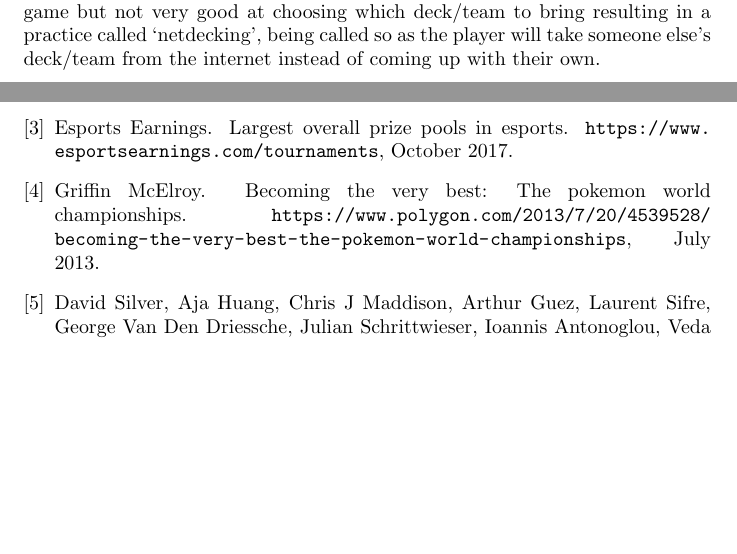
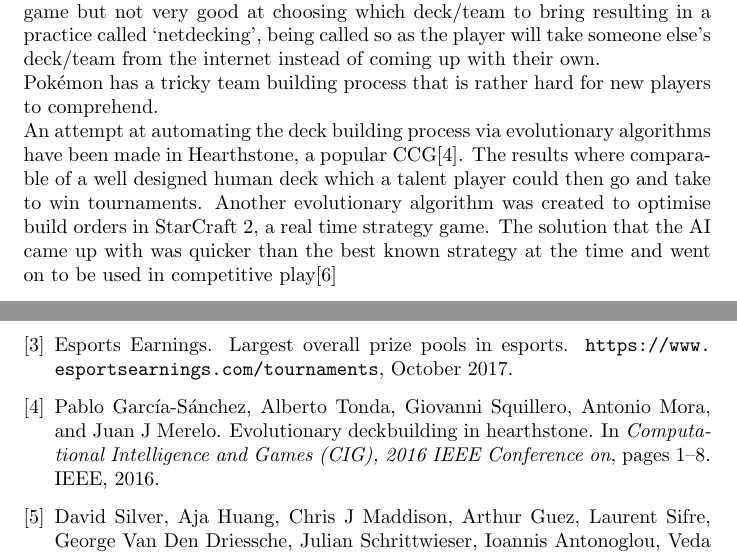
Before and after one commit to Kuldr/G53IDS-EA-Pokemon-Team-Building, a LaTeX document (Documentation/ProjectProposal/ProjectProposal.tex, which reads Documentation/ProjectProposal/ProjectProposal.bib): two parts of pages 1 and 3 of 3 before the commit and two parts of pages 1 and 3 of 4 after it, joined at a grey line, cut so that both start at the same text, the shorter picture padded with empty space. The pictures show the PDF file Documentation/ProjectProposal/.latex/ProjectProposal.pdf that the author committed with the source.

Commit message:
Furhter into background and motivation

```diff
--- a/Documentation/ProjectProposal/ProjectProposal.bib
+++ b/Documentation/ProjectProposal/ProjectProposal.bib
@@ -51,3 +51,11 @@
     year = {2017},
     howpublished = {\url{https://www.theverge.com/2017/8/11/16137388/dota-2-dendi-open-ai-elon-musk}}
 }
+
+@inproceedings{hearthstoneAI,
+  title={Evolutionary deckbuilding in hearthstone},
+  author={Garc{\'\i}a-S{\'a}nchez, Pablo and Tonda, Alberto and Squillero, Giovanni and Mora, Antonio and Merelo, Juan J},
+  booktitle={Computational Intelligence and Games (CIG), 2016 IEEE Conference on},
+  pages={1--8},
+  year={2016},
+  organization={IEEE}
--- a/Documentation/ProjectProposal/ProjectProposal.tex
+++ b/Documentation/ProjectProposal/ProjectProposal.tex
@@ -20,7 +20,9 @@
 \section{Background and Motivation}
 Video games are an ever growing field of interest for many people. Like many games people play competitively against each other and in some cases their are tournaments on an international scale with whole teams set up to win the large prize pools\cite{eSportsPrize}\cite{teamEarnings}. This field has become to be known as eSports.\\
 Game playing is an obvious application of AI techniques as you can objectively score wins and losses. Initially this has been seen with traditional board games like Chess\cite{deepBlue} and Go\cite{alphaGo}. During The International 2017 for DotA 2 this all changed as the worlds of AI and eSports came together in a 1v1 show match\cite{openAI}. Elon Musk, backer of this initiative, said that this is `Vastly more complex than traditional board games like chess \& Go'\cite{openAI}.Typically in these set ups their is no decisions to be made prior to the game itself, in fact to limit the DotA 2 AI they limited it to a preselected character to play with.\\
-Many strategy games have decision making before the game is played. Collectable Card Games (CCGs) have the choice of which cards to put in your limited deck or in \Pokemon{} you have to choose which members of your team to use and how you have trained them. This element of the games is refereed to as deck/team building as the player has to build up what they bring to the game from an empty deck or team. Some players are very good at playing the game but not very good at choosing which deck/team to bring resulting in a practice called `netdecking', being called so as the player will take someone else's deck/team from the internet instead of coming up with their own.
+Many strategy games have decision making before the game is played. Collectable Card Games (CCGs) have the choice of which cards to put in your limited deck or in \Pokemon{} you have to choose which members of your team to use and how you have trained them. This element of the games is refereed to as deck/team building as the player has to build up what they bring to the game from an empty deck or team. Some players are very good at playing the game but not very good at choosing which deck/team to bring resulting in a practice called `netdecking', being called so as the player will take someone else's deck/team from the internet instead of coming up with their own.\\
+\Pokemon{} has a tricky team building process that is rather hard for new players to comprehend.\\
+An attempt at automating the deck building process via evolutionary algorithms have been made in Hearthstone, a popular CCG\cite{hearthstoneAI}. The results where comparable of a well designed human deck which a talent player could then go and take to win tournaments. Another evolutionary algorithm was created to optimise build orders in StarCraft 2, a real time strategy game. The solution that the AI came up with was quicker than the best known strategy at the time and went on to be used in competitive play\cite{starcraftEA}
 
 \section{Aims and Objectives}
 \lipsum[1]
```
Also changed, not shown: Documentation/ProjectProposal/.latex/ProjectProposal.bbl, Documentation/ProjectProposal/.latex/ProjectProposal.pdf, Documentation/ProjectProposal/ProjectProposal.bib (9 more changed lines), Documentation/ProjectProposal/ProjectProposal.tex (1 more changed lines), 5 other files.
